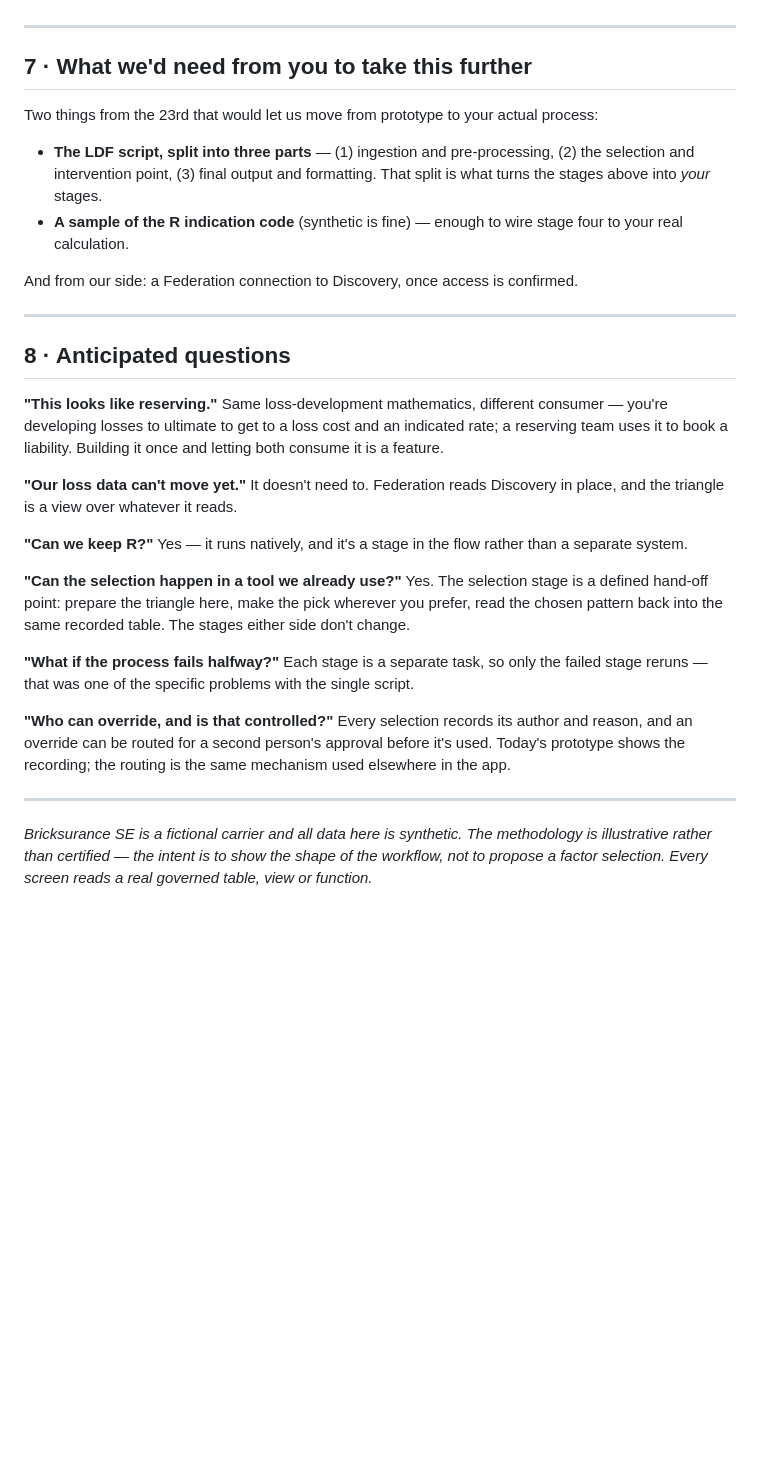
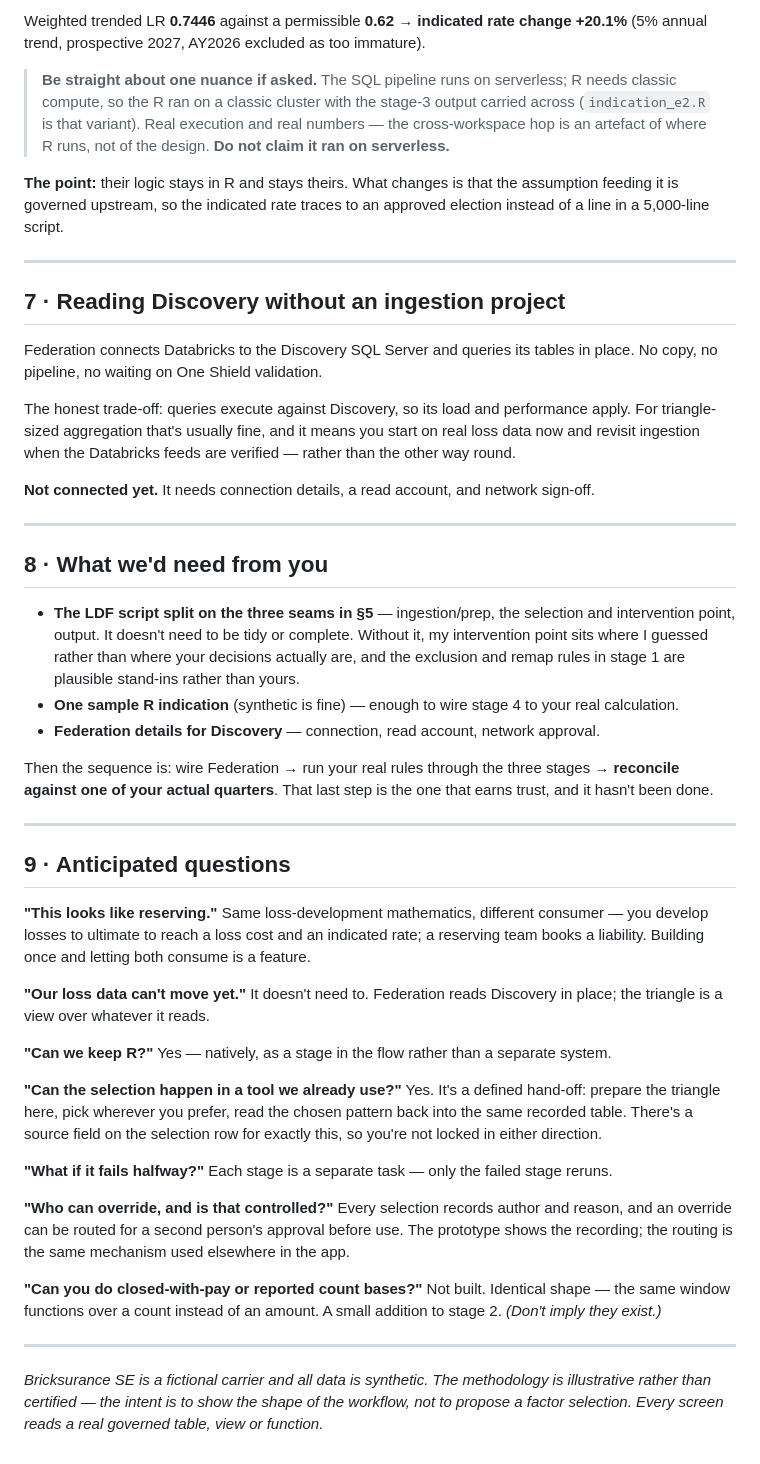
Before and after one commit to wryszka/reserving-workbench, a Markdown page: docs/DEMO_RUN_AUG6_PRICING_LDF.md, the part around one of its changes. Drawn GitHub-style; blank space fills up the shorter version.

```diff
--- a/docs/DEMO_RUN_AUG6_PRICING_LDF.md
+++ b/docs/DEMO_RUN_AUG6_PRICING_LDF.md
@@ -165,45 +219,73 @@ rather than the other way round.
+Weighted trended LR **0.7446** against a permissible **0.62** → **indicated rate change +20.1%**
+(5% annual trend, prospective 2027, AY2026 excluded as too immature).
+
+> **Be straight about one nuance if asked.** The SQL pipeline runs on serverless; R needs classic
+> compute, so the R ran on a classic cluster with the stage-3 output carried across
+> (`indication_e2.R` is that variant). Real execution and real numbers — the cross-workspace hop
+> is an artefact of where R runs, not of the design. **Do not claim it ran on serverless.**
+
+**The point:** their logic stays in R and stays theirs. What changes is that the assumption
+feeding it is governed upstream, so the indicated rate traces to an approved election instead of a
+line in a 5,000-line script.
 
 ---
 
-## 7 · What we'd need from you to take this further
+## 7 · Reading Discovery without an ingestion project
 
-Two things from the 23rd that would let us move from prototype to your actual process:
+Federation connects Databricks to the Discovery SQL Server and queries its tables in place. No
+copy, no pipeline, no waiting on One Shield validation.
 
-- **The LDF script, split into three parts** — (1) ingestion and pre-processing, (2) the selection
-  and intervention point, (3) final output and formatting. That split is what turns the stages
-  above into *your* stages.
-- **A sample of the R indication code** (synthetic is fine) — enough to wire stage four to your real
-  calculation.
+The honest trade-off: queries execute against Discovery, so its load and performance apply. For
+triangle-sized aggregation that's usually fine, and it means you start on real loss data now and
+revisit ingestion when the Databricks feeds are verified — rather than the other way round.
 
-And from our side: a Federation connection to Discovery, once access is confirmed.
+**Not connected yet.** It needs connection details, a read account, and network sign-off.
 
 ---
 
-## 8 · Anticipated questions
+## 8 · What we'd need from you
 
-**"This looks like reserving."** Same loss-development mathematics, different consumer — you're
-developing losses to ultimate to get to a loss cost and an indicated rate; a reserving team uses
-it to book a liability. Building it once and letting both consume it is a feature.
+- **The LDF script split on the three seams in §5** — ingestion/prep, the selection and
+  intervention point, output. It doesn't need to be tidy or complete. Without it, my intervention
+  point sits where I guessed rather than where your decisions actually are, and the exclusion and
+  remap rules in stage 1 are plausible stand-ins rather than yours.
+- **One sample R indication** (synthetic is fine) — enough to wire stage 4 to your real calculation.
+- **Federation details for Discovery** — connection, read account, network approval.
 
-**"Our loss data can't move yet."** It doesn't need to. Federation reads Discovery in place, and
-the triangle is a view over whatever it reads.
-
-**"Can we keep R?"** Yes — it runs natively, and it's a stage in the flow rather than a separate
-system.
-
-**"Can the selection happen in a tool we already use?"** Yes. The selection stage is a defined
-hand-off point: prepare the triangle here, make the pick wherever you prefer, read the chosen
-pattern back into the same recorded table. The stages either side don't change.
-
-**"What if the process fails halfway?"** Each stage is a separate task, so only the failed stage
-reruns — that was one of the specific problems with the single script.
-
-**"Who can override, and is that controlled?"** Every selection records its author and reason, and
-an override can be routed for a second person's approval before it's used. Today's prototype shows
-the recording; the routing is the same mechanism used elsewhere in the app.
+Then the sequence is: wire Federation → run your real rules through the three stages →
+**reconcile against one of your actual quarters**. That last step is the one that earns trust, and
+it hasn't been done.
 
 ---
 
-*Bricksurance SE is a fictional carrier and all data here is synthetic. The methodology is
-illustrative rather than certified — the intent is to show the shape of the workflow, not to
-propose a factor selection. Every screen reads a real governed table, view or function.*
+## 9 · Anticipated questions
+
+**"This looks like reserving."** Same loss-development mathematics, different consumer — you
+develop losses to ultimate to reach a loss cost and an indicated rate; a reserving team books a
+liability. Building once and letting both consume is a feature.
+
+**"Our loss data can't move yet."** It doesn't need to. Federation reads Discovery in place; the
+triangle is a view over whatever it reads.
+
+**"Can we keep R?"** Yes — natively, as a stage in the flow rather than a separate system.
+
+**"Can the selection happen in a tool we already use?"** Yes. It's a defined hand-off: prepare the
+triangle here, pick wherever you prefer, read the chosen pattern back into the same recorded
+table. There's a source field on the selection row for exactly this, so you're not locked in
+either direction.
+
+**"What if it fails halfway?"** Each stage is a separate task — only the failed stage reruns.
+
+**"Who can override, and is that controlled?"** Every selection records author and reason, and an
+override can be routed for a second person's approval before use. The prototype shows the
+recording; the routing is the same mechanism used elsewhere in the app.
+
+**"Can you do closed-with-pay or reported count bases?"** Not built. Identical shape — the same
+window functions over a count instead of an amount. A small addition to stage 2. *(Don't imply
+they exist.)*
+
+---
+
+*Bricksurance SE is a fictional carrier and all data is synthetic. The methodology is illustrative
+rather than certified — the intent is to show the shape of the workflow, not to propose a factor
+selection. Every screen reads a real governed table, view or function.*
```
Also changed, not shown: other parts of docs/DEMO_RUN_AUG6_PRICING_LDF.md (+124 -70 lines), demo/README_LDF_AND_R.md (+7 -7 lines).
